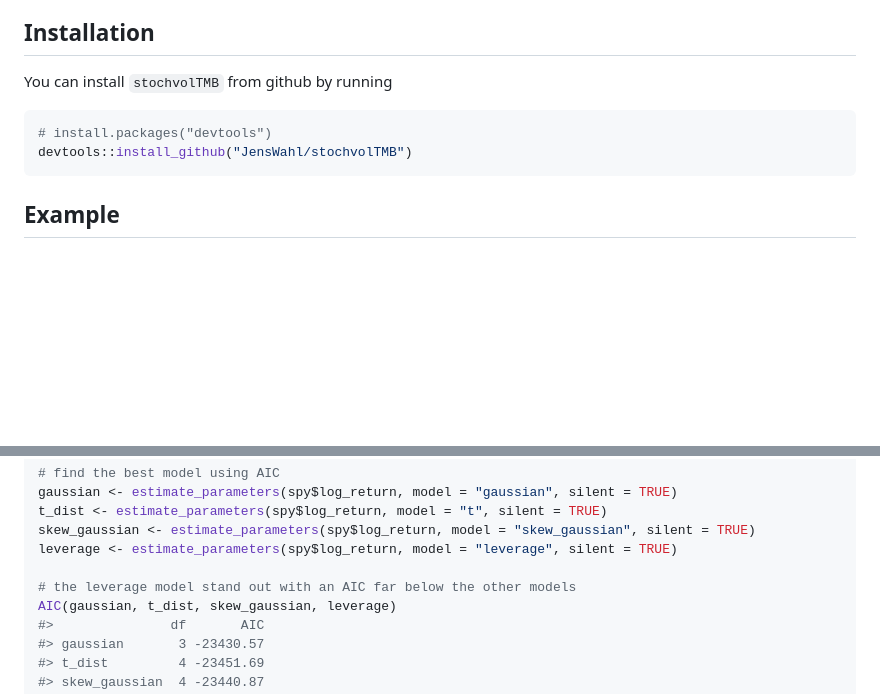
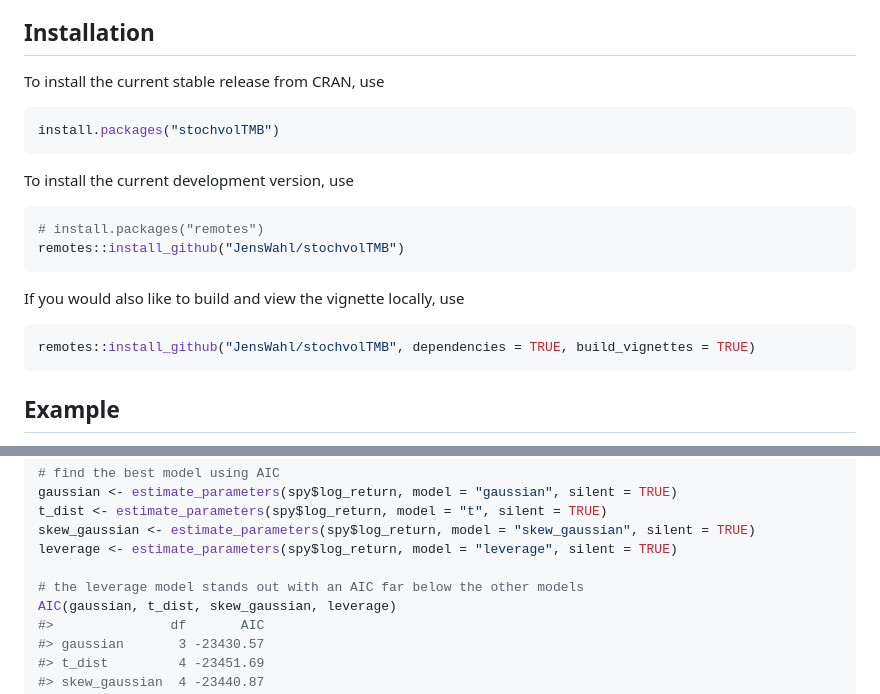
Before and after one commit to JensWahl/stochvolTMB, a Markdown page: README.md, 2 parts joined by grey strips. Drawn GitHub-style; blank space fills up the shorter version.

````diff
--- a/README.md
+++ b/README.md
@@ -35,11 +37,23 @@ Four distributions for the observational error are implemented:
 
 ## Installation
 
-You can install `stochvolTMB` from github by running
+To install the current stable release from CRAN, use
 
 ``` r
-# install.packages("devtools")
-devtools::install_github("JensWahl/stochvolTMB")
+install.packages("stochvolTMB")
+```
+
+To install the current development version, use
+
+``` r
+# install.packages("remotes")
+remotes::install_github("JensWahl/stochvolTMB")
+```
+
+If you would also like to build and view the vignette locally, use
+
+``` r
+remotes::install_github("JensWahl/stochvolTMB", dependencies = TRUE, build_vignettes = TRUE)
 ```
 
 ## Example
@@ -58,7 +72,7 @@ t_dist <- estimate_parameters(spy$log_return, model = "t", silent = TRUE)
 skew_gaussian <- estimate_parameters(spy$log_return, model = "skew_gaussian", silent = TRUE)
 leverage <- estimate_parameters(spy$log_return, model = "leverage", silent = TRUE)
 
-# the leverage model stand out with an AIC far below the other models
+# the leverage model stands out with an AIC far below the other models
 AIC(gaussian, t_dist, skew_gaussian, leverage)
 #>               df       AIC
 #> gaussian       3 -23430.57
````
Also changed, not shown: other parts of README.md (+51 -1 lines), man/figures/README-example-2.png, man/figures/README-unnamed-chunk-5-1.png (added), 2 other files.
